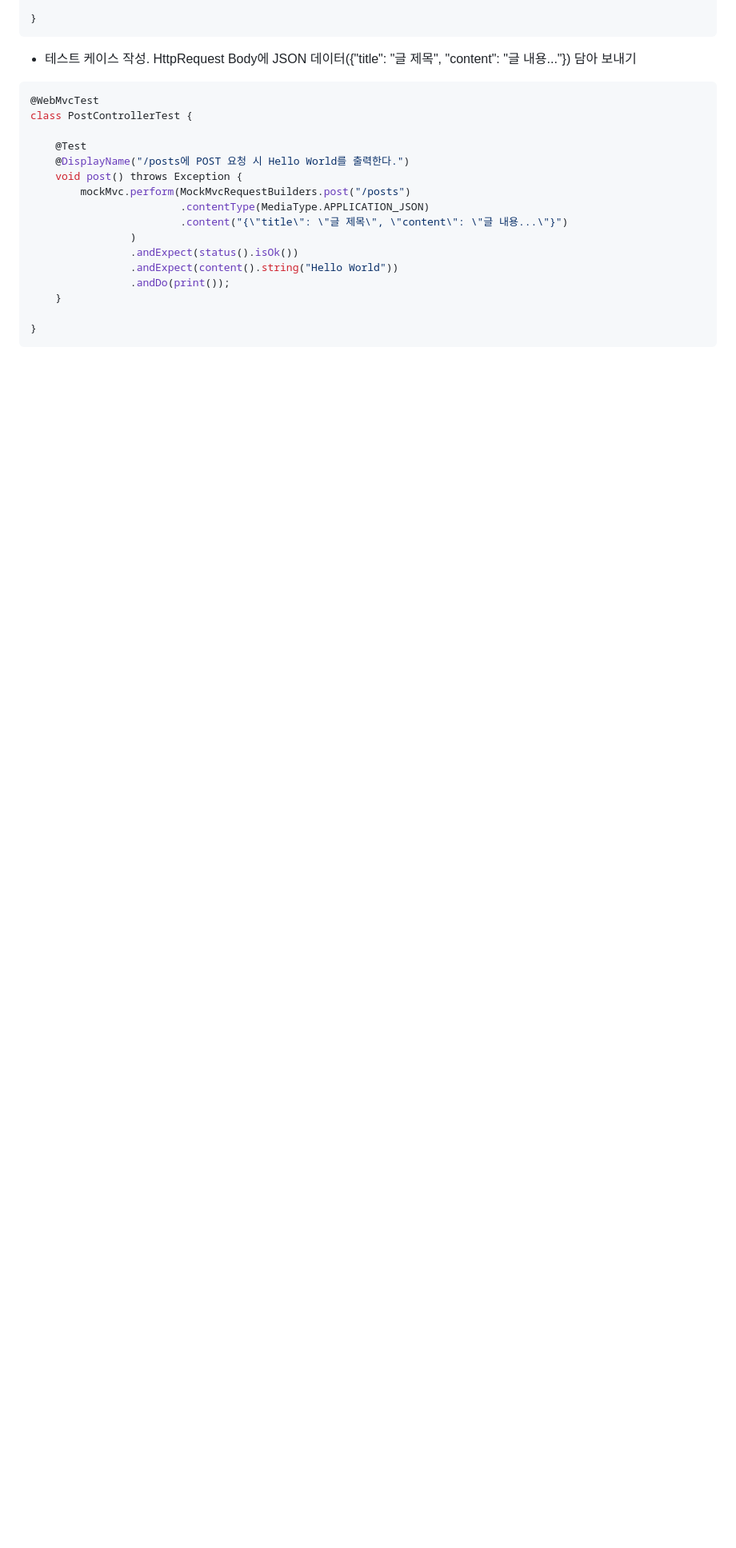
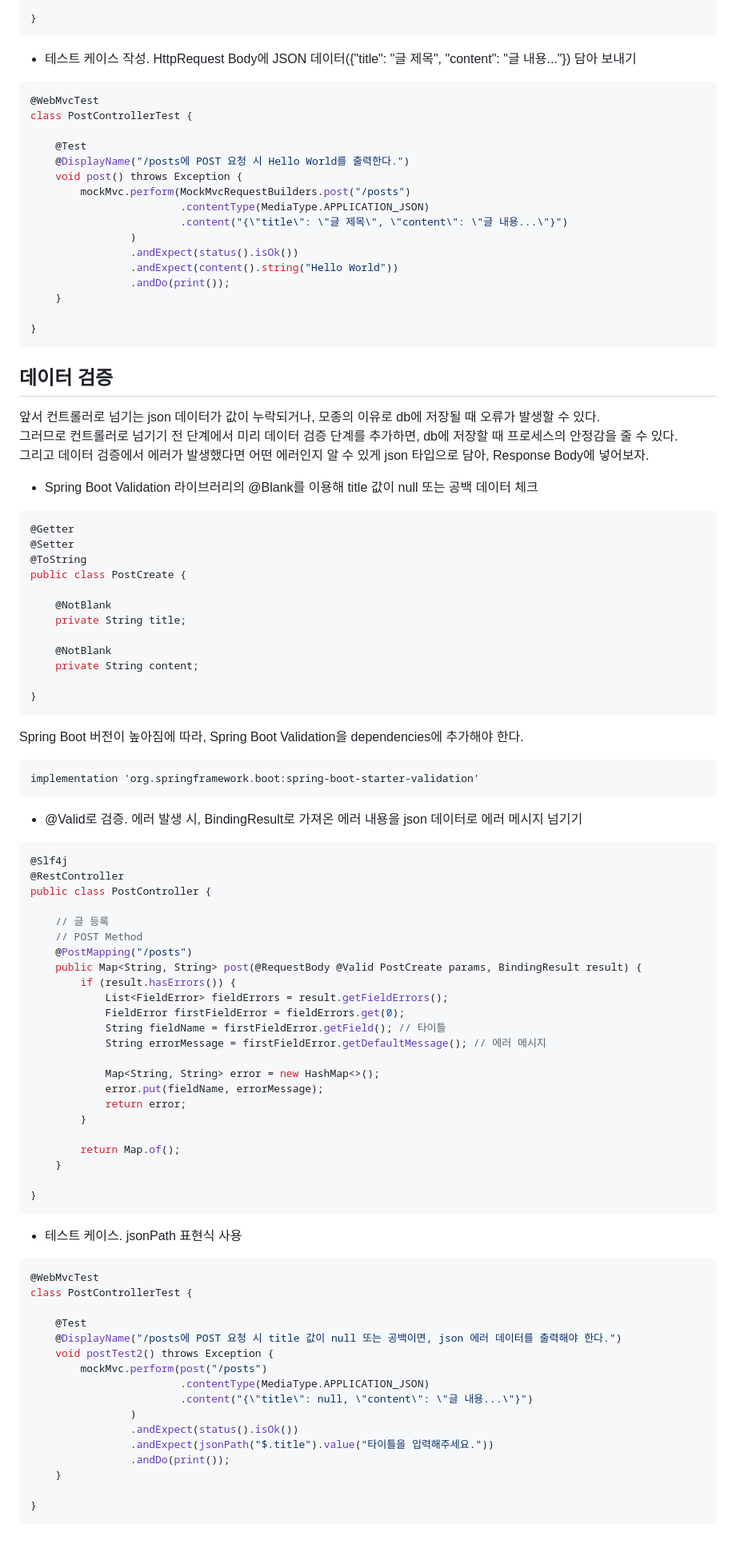
Before and after one commit to cylindery/juwonjulog, a Markdown page: README.md, the part around the change. Shown: that part at 80% size. GitHub-like rendering; blank space fills up the shorter version.

Commit message:
docs: update 데이터 검증

````diff
--- a/README.md
+++ b/README.md
@@ -140,3 +140,83 @@ class PostControllerTest {
 
 }
 ```
+
+
+
+## 데이터 검증
+
+앞서 컨트롤러로 넘기는 json 데이터가 값이 누락되거나, 모종의 이유로 db에 저장될 때 오류가 발생할 수 있다.
+그러므로 컨트롤러로 넘기기 전 단계에서 미리 데이터 검증 단계를 추가하면, db에 저장할 때 프로세스의 안정감을 줄 수 있다.
+그리고 데이터 검증에서 에러가 발생했다면 어떤 에러인지 알 수 있게 json 타입으로 담아, Response Body에 넣어보자.
+
+- Spring Boot Validation 라이브러리의 @Blank를 이용해 title 값이 null 또는 공백 데이터 체크
+
+```java
+@Getter
+@Setter
+@ToString
+public class PostCreate {
+
+    @NotBlank
+    private String title;
+
+    @NotBlank
+    private String content;
+
+}
+```
+
+Spring Boot 버전이 높아짐에 따라, Spring Boot Validation을 dependencies에 추가해야 한다.
+
+```
+implementation 'org.springframework.boot:spring-boot-starter-validation'
+```
+
+- @Valid로 검증. 에러 발생 시, BindingResult로 가져온 에러 내용을 json 데이터로 에러 메시지 넘기기
+
+```java
+@Slf4j
+@RestController
+public class PostController {
+
+    // 글 등록
+    // POST Method
+    @PostMapping("/posts")
+    public Map<String, String> post(@RequestBody @Valid PostCreate params, BindingResult result) {
+        if (result.hasErrors()) {
+            List<FieldError> fieldErrors = result.getFieldErrors();
+            FieldError firstFieldError = fieldErrors.get(0);
+            String fieldName = firstFieldError.getField(); // 타이틀
+            String errorMessage = firstFieldError.getDefaultMessage(); // 에러 메시지
+
+            Map<String, String> error = new HashMap<>();
+            error.put(fieldName, errorMessage);
+            return error;
+        }
+
+        return Map.of();
+    }
+
+}
+```
+
+- 테스트 케이스. jsonPath 표현식 사용
+
+```java
+@WebMvcTest
+class PostControllerTest {
+
+    @Test
+    @DisplayName("/posts에 POST 요청 시 title 값이 null 또는 공백이면, json 에러 데이터를 출력해야 한다.")
+    void postTest2() throws Exception {
+        mockMvc.perform(post("/posts")
+                        .contentType(MediaType.APPLICATION_JSON)
+                        .content("{\"title\": null, \"content\": \"글 내용...\"}")
+                )
+                .andExpect(status().isOk())
+                .andExpect(jsonPath("$.title").value("타이틀을 입력해주세요."))
+                .andDo(print());
+    }
+
+}
+```
````
